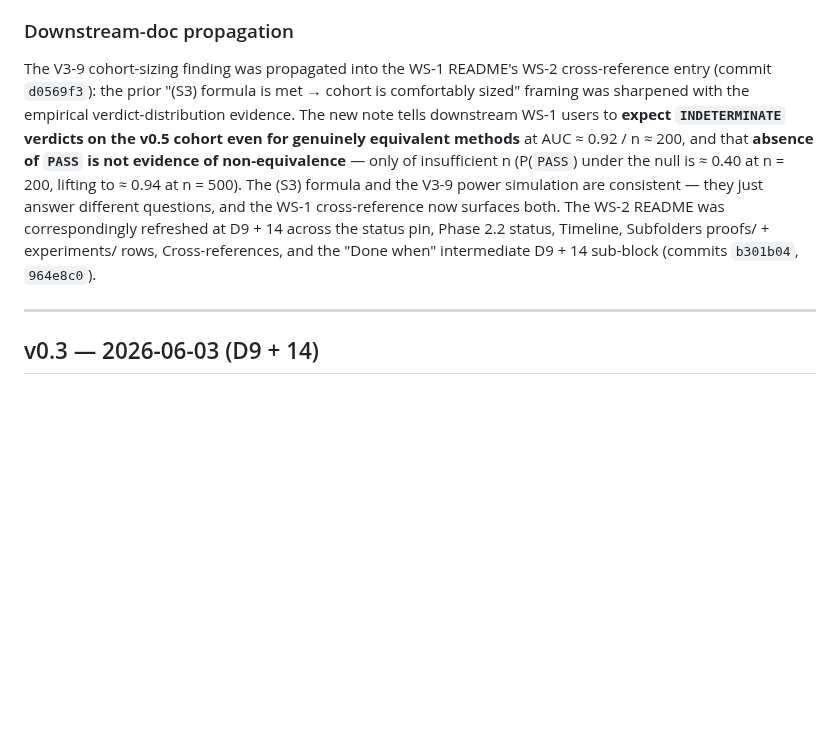
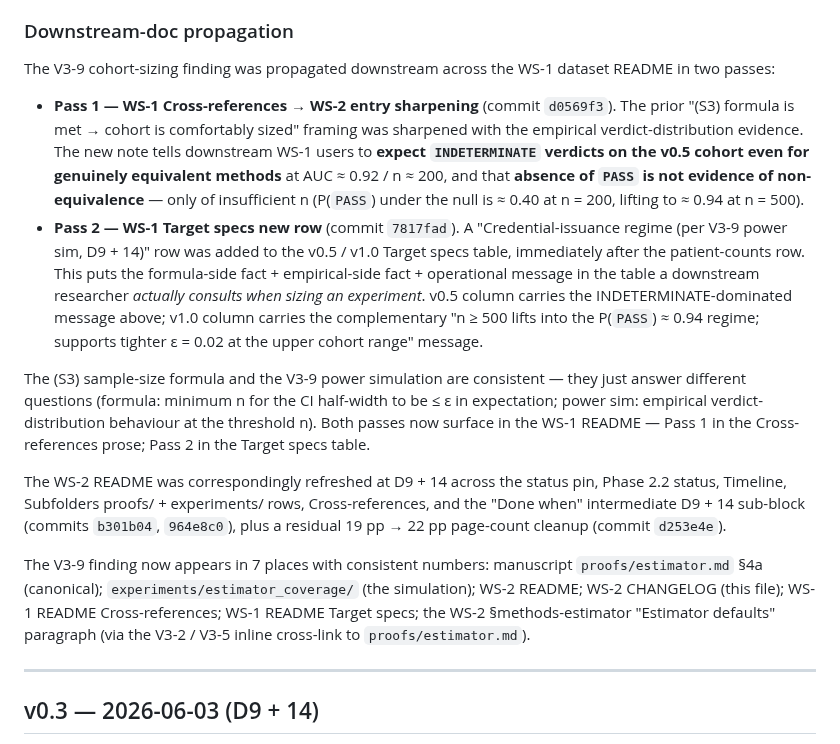
Before and after one commit to integritynoble/low_dose_CT, a Markdown page: WS-2_framework/paper_draft/CHANGELOG.md, the part around the change. Drawn GitHub-style; blank space fills up the shorter version.

Commit message:
WS-2 CHANGELOG: record WS-1 Target specs row addition + 7-place tally
Extends the existing "Downstream-doc propagation" subsection in the
v0.3 polish section to document the second pass of V3-9 propagation
into the WS-1 README:

- Restructures the subsection into "Pass 1" (Cross-references entry
  sharpening, commit d0569f3) and "Pass 2" (Target specs new row,
  commit 7817fad). Both passes documented with what changed and why
  the new placement matters for downstream users.

- Pass 2 description notes the new row's title ("Credential-issuance
  regime (per V3-9 power sim, D9 + 14)"), its placement (immediately
  after the patient-counts row), and the v0.5 + v1.0 columns'
  content. Calls out why the Target specs is the operationally
  correct place: downstream researchers consult it when sizing an
  experiment.

- Adds a "consistency note" explaining that the (S3) formula and the
  V3-9 power sim answer different questions but are consistent;
  both now surface in WS-1.

- Appends the WS-2 README "residual 19 pp -> 22 pp page-count
  cleanup" (commit d253e4e) to the list of WS-2 README D9 + 14
  refresh commits.

- Adds a closing "7-place tally" listing every spot where the V3-9
  finding now appears with consistent numbers:
  1. proofs/estimator.md sec 4a (canonical)
  2. experiments/estimator_coverage/ (simulation artifact)
  3. WS-2 README
  4. WS-2 CHANGELOG (this file)
  5. WS-1 README Cross-references
  6. WS-1 README Target specs (NEW)
  7. WS-2 manuscript sec methods-estimator Estimator defaults
     paragraph (via V3-2 / V3-5 inline cross-link to
     proofs/estimator.md)

The 7-place tally is the audit-trail discipline for a substantive
finding that landed in v0.3 polish.

Co-Authored-By: Claude Opus 4.7 (1M context) <noreply@anthropic.com>

```diff
--- a/WS-2_framework/paper_draft/CHANGELOG.md
+++ b/WS-2_framework/paper_draft/CHANGELOG.md
@@ -39,7 +39,16 @@ V3-9 closes the second deliverable of §3 (non-null power), leaving §1 (literat
 
 ### Downstream-doc propagation
 
-The V3-9 cohort-sizing finding was propagated into the WS-1 README's WS-2 cross-reference entry (commit `d0569f3`): the prior "(S3) formula is met → cohort is comfortably sized" framing was sharpened with the empirical verdict-distribution evidence. The new note tells downstream WS-1 users to **expect `INDETERMINATE` verdicts on the v0.5 cohort even for genuinely equivalent methods** at AUC ≈ 0.92 / n ≈ 200, and that **absence of `PASS` is not evidence of non-equivalence** — only of insufficient n (P(`PASS`) under the null is ≈ 0.40 at n = 200, lifting to ≈ 0.94 at n = 500). The (S3) formula and the V3-9 power simulation are consistent — they just answer different questions, and the WS-1 cross-reference now surfaces both. The WS-2 README was correspondingly refreshed at D9 + 14 across the status pin, Phase 2.2 status, Timeline, Subfolders proofs/ + experiments/ rows, Cross-references, and the "Done when" intermediate D9 + 14 sub-block (commits `b301b04`, `964e8c0`).
+The V3-9 cohort-sizing finding was propagated downstream across the WS-1 dataset README in two passes:
+
+* **Pass 1 — WS-1 Cross-references → WS-2 entry sharpening** (commit `d0569f3`). The prior "(S3) formula is met → cohort is comfortably sized" framing was sharpened with the empirical verdict-distribution evidence. The new note tells downstream WS-1 users to **expect `INDETERMINATE` verdicts on the v0.5 cohort even for genuinely equivalent methods** at AUC ≈ 0.92 / n ≈ 200, and that **absence of `PASS` is not evidence of non-equivalence** — only of insufficient n (P(`PASS`) under the null is ≈ 0.40 at n = 200, lifting to ≈ 0.94 at n = 500).
+* **Pass 2 — WS-1 Target specs new row** (commit `7817fad`). A "Credential-issuance regime (per V3-9 power sim, D9 + 14)" row was added to the v0.5 / v1.0 Target specs table, immediately after the patient-counts row. This puts the formula-side fact + empirical-side fact + operational message in the table a downstream researcher *actually consults when sizing an experiment*. v0.5 column carries the INDETERMINATE-dominated message above; v1.0 column carries the complementary "n ≥ 500 lifts into the P(`PASS`) ≈ 0.94 regime; supports tighter ε = 0.02 at the upper cohort range" message.
+
+The (S3) sample-size formula and the V3-9 power simulation are consistent — they just answer different questions (formula: minimum n for the CI half-width to be ≤ ε in expectation; power sim: empirical verdict-distribution behaviour at the threshold n). Both passes now surface in the WS-1 README — Pass 1 in the Cross-references prose; Pass 2 in the Target specs table.
+
+The WS-2 README was correspondingly refreshed at D9 + 14 across the status pin, Phase 2.2 status, Timeline, Subfolders proofs/ + experiments/ rows, Cross-references, and the "Done when" intermediate D9 + 14 sub-block (commits `b301b04`, `964e8c0`), plus a residual 19 pp → 22 pp page-count cleanup (commit `d253e4e`).
+
+The V3-9 finding now appears in 7 places with consistent numbers: manuscript `proofs/estimator.md` §4a (canonical); `experiments/estimator_coverage/` (the simulation); WS-2 README; WS-2 CHANGELOG (this file); WS-1 README Cross-references; WS-1 README Target specs; the WS-2 §methods-estimator "Estimator defaults" paragraph (via the V3-2 / V3-5 inline cross-link to `proofs/estimator.md`).
 
 ---
 
```
